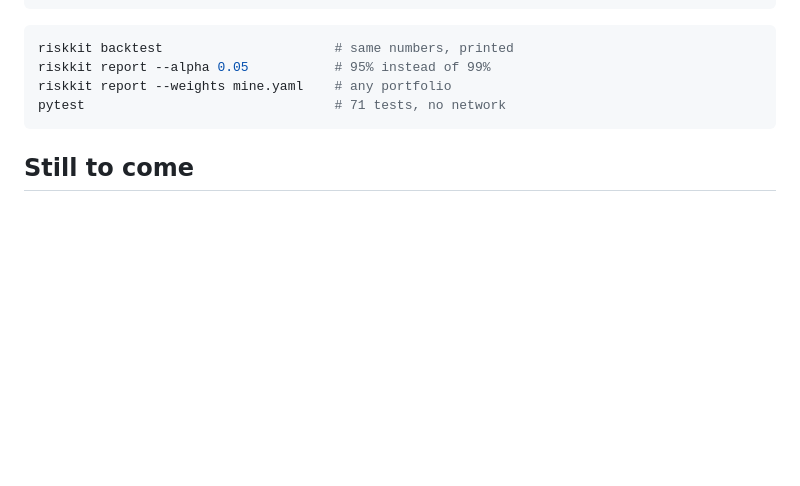
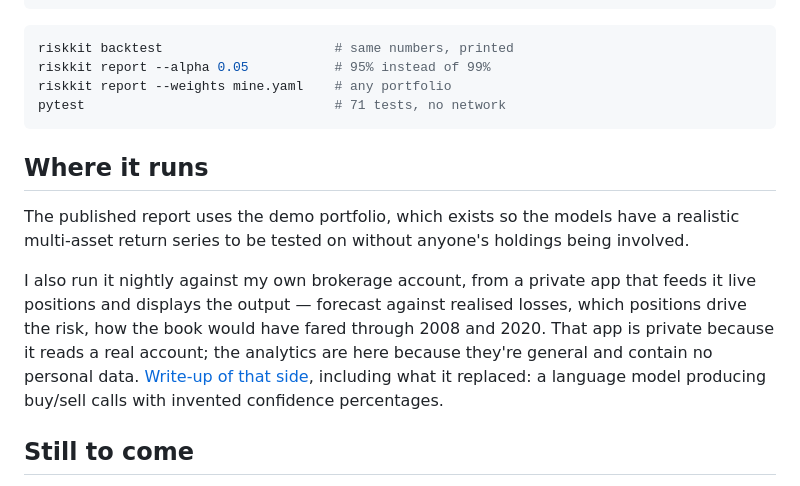
Before and after one commit to omar-r21/riskkit, a Markdown page: README.md, the part around the change. Rendered like a GitHub page; blank space fills up the shorter version.

Commit message:
Say where the library actually runs, and link the app write-up

````diff
--- a/README.md
+++ b/README.md
@@ -94,6 +94,18 @@ riskkit report --weights mine.yaml    # any portfolio
 pytest                                # 71 tests, no network
 ```
 
+## Where it runs
+
+The published report uses the demo portfolio, which exists so the models have a realistic multi-asset
+return series to be tested on without anyone's holdings being involved.
+
+I also run it nightly against my own brokerage account, from a private app that feeds it live positions
+and displays the output — forecast against realised losses, which positions drive the risk, how the book
+would have fared through 2008 and 2020. That app is private because it reads a real account; the
+analytics are here because they're general and contain no personal data.
+[Write-up of that side](https://github.com/omar-r21/portfolio-intelligence-case-study), including what it
+replaced: a language model producing buy/sell calls with invented confidence percentages.
+
 ## Still to come
 
 Fama-French factor regression with HAC standard errors, historical stress replays (2008, COVID, 2022),
````
